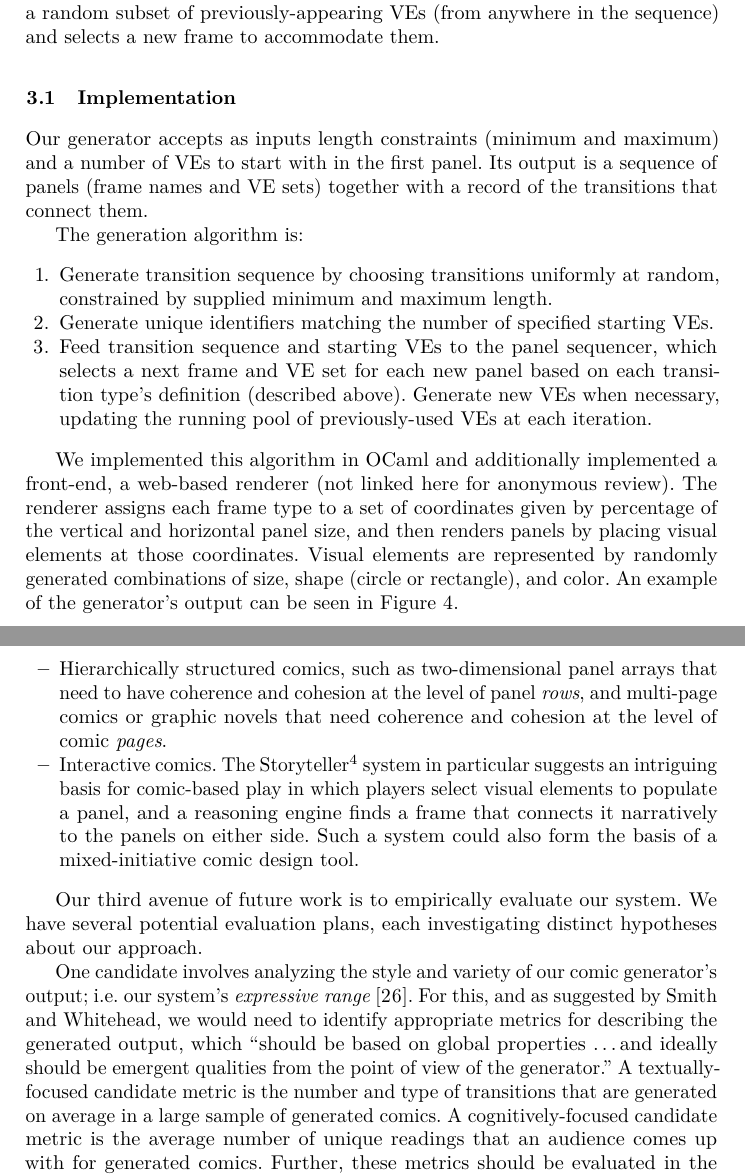
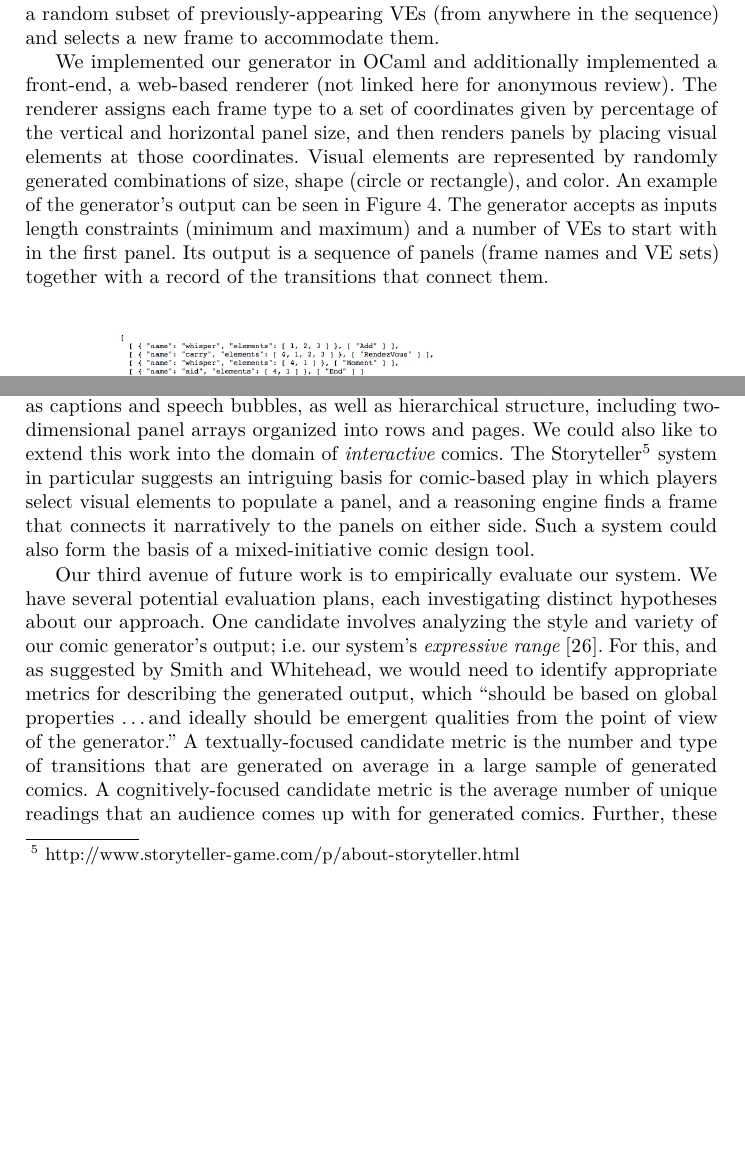
Before and after one commit to chrisamaphone/comicgen, a LaTeX thesis (icids2016/main.tex, which reads icids2016/description.tex, icids2016/discussion.tex): two parts of pages 6 and 11 of 13 before the commit and two parts of pages 6 and 10 of 13 after it, joined at a grey line, cut so that both start at the same text, the shorter picture padded with empty space. Compiled offline with pdfLaTeX.

Commit message:
close to 12

```diff
--- a/icids2016/description.tex
+++ b/icids2016/description.tex
@@ -79,32 +79,9 @@ VEs.
 previously-appearing VEs (from anywhere in the sequence) and selects a new
 frame to accommodate them.
 
-\subsection{Implementation}
+% \subsection{Implementation}
 
-Our generator accepts as inputs length constraints (minimum and maximum)
-and a number of VEs to start with in the first panel. Its output is a
-sequence of panels (frame names and VE sets) together with a record of the
-transitions that connect them.
-
-The generation algorithm is:
-\begin{enumerate}
-\item Generate transition sequence by choosing transitions uniformly at
-random, constrained by supplied minimum and maximum length.
-\item Generate unique identifiers matching the number of specified starting
-VEs.
-\item Feed transition sequence and starting VEs to the panel sequencer,
-which selects a next frame and VE set for each new panel based on each
-transition type's definition (described above). Generate new VEs when
-necessary, updating the running pool of previously-used VEs at each
-iteration.
-\end{enumerate}
-
-% In addition to our OCaml implementation
-% XXX unblind
-% , which can be found on GitHub,\footnote{\url{http://www.github.com/chrisamaphone/comicgen}} we
-% have implemented a web front-end in JavaScript.\footnote{
-%\url{http://www.cs.cmu.edu/~cmartens/comicgen}}
-We implemented this algorithm in OCaml and additionally implemented a
+We implemented our generator in OCaml and additionally implemented a
 front-end, a web-based renderer (not linked here for anonymous review). The
 renderer assigns each frame type to a set of coordinates given by
 percentage of the vertical and horizontal panel size, and then renders
@@ -112,6 +89,29 @@ panels by placing visual elements at those coordinates. Visual elements are
 represented by randomly generated combinations of size, shape (circle or
 rectangle), and color.  An example of the generator's output can be seen in
 Figure~\ref{fig:out1}.
+The generator accepts as inputs length constraints (minimum and maximum)
+and a number of VEs to start with in the first panel. Its output is a
+sequence of panels (frame names and VE sets) together with a record of the
+transitions that connect them.
+%
+% The generation algorithm is:
+% \begin{enumerate}
+% \item Generate transition sequence by choosing transitions uniformly at
+% random, constrained by supplied minimum and maximum length.
+% \item Generate unique identifiers matching the number of specified starting
+% VEs.
+% \item Feed transition sequence and starting VEs to the panel sequencer,
+% which selects a next frame and VE set for each new panel based on each
+% transition type's definition (described above). Generate new VEs when
+% necessary, updating the running pool of previously-used VEs at each
+% iteration.
+% \end{enumerate}
+
+% In addition to our OCaml implementation
+% XXX unblind
+% , which can be found on GitHub,\footnote{\url{http://www.github.com/chrisamaphone/comicgen}} we
+% have implemented a web front-end in JavaScript.\footnote{
+%\url{http://www.cs.cmu.edu/~cmartens/comicgen}}
 
 \begin{figure}[h]
 \centering
--- a/icids2016/discussion.tex
+++ b/icids2016/discussion.tex
@@ -42,20 +33,19 @@ comics:
-\item Hierarchically structured comics, such as two-dimensional panel
-arrays that need to have coherence and cohesion at the level of panel {\em
-rows}, and multi-page comics or graphic novels that need coherence and
-cohesion at the level of comic {\em pages}.
-\item Interactive comics. The
+Currently, our system cannot reason about certain key aspects of
+comics, such as captions and speech bubbles, as well as hierarchical structure,
+including two-dimensional panel arrays organized into rows and pages.  We
+could also like to extend this work into the domain of {\em interactive}
+comics. The
 Storyteller\footnote{\url{http://www.storyteller-game.com/p/about-storyteller.html}}
 system in particular suggests an intriguing basis for comic-based play in
 which players select visual elements to populate a panel, and a reasoning
-engine finds a frame that connects it narratively to the panels on either side.
-Such a system could also form the basis of a mixed-initiative comic design
-tool.
-\end{itemize}
+engine finds a frame that connects it narratively to the panels on either
+side.  Such a system could also form the basis of a mixed-initiative comic
+design tool.
 
 Our third avenue of future work is to empirically evaluate our system.  We
 have several potential evaluation plans, each investigating distinct
 hypotheses about our approach.
-
+%
 One candidate involves analyzing the style and variety of our
 comic generator's output; i.e. our system's
 \emph{expressive range}~\cite{smith2010analyzing}. For this, and as
```
Also changed, not shown: icids2016/abstract.tex (+1 -1 lines), icids2016/introduction.tex (+2 -2 lines), icids2016/theory.tex (+2 -1 lines), icids2016/main.pdf, icids2016/description.tex (9 more changed lines), icids2016/discussion.tex (33 more changed lines).
